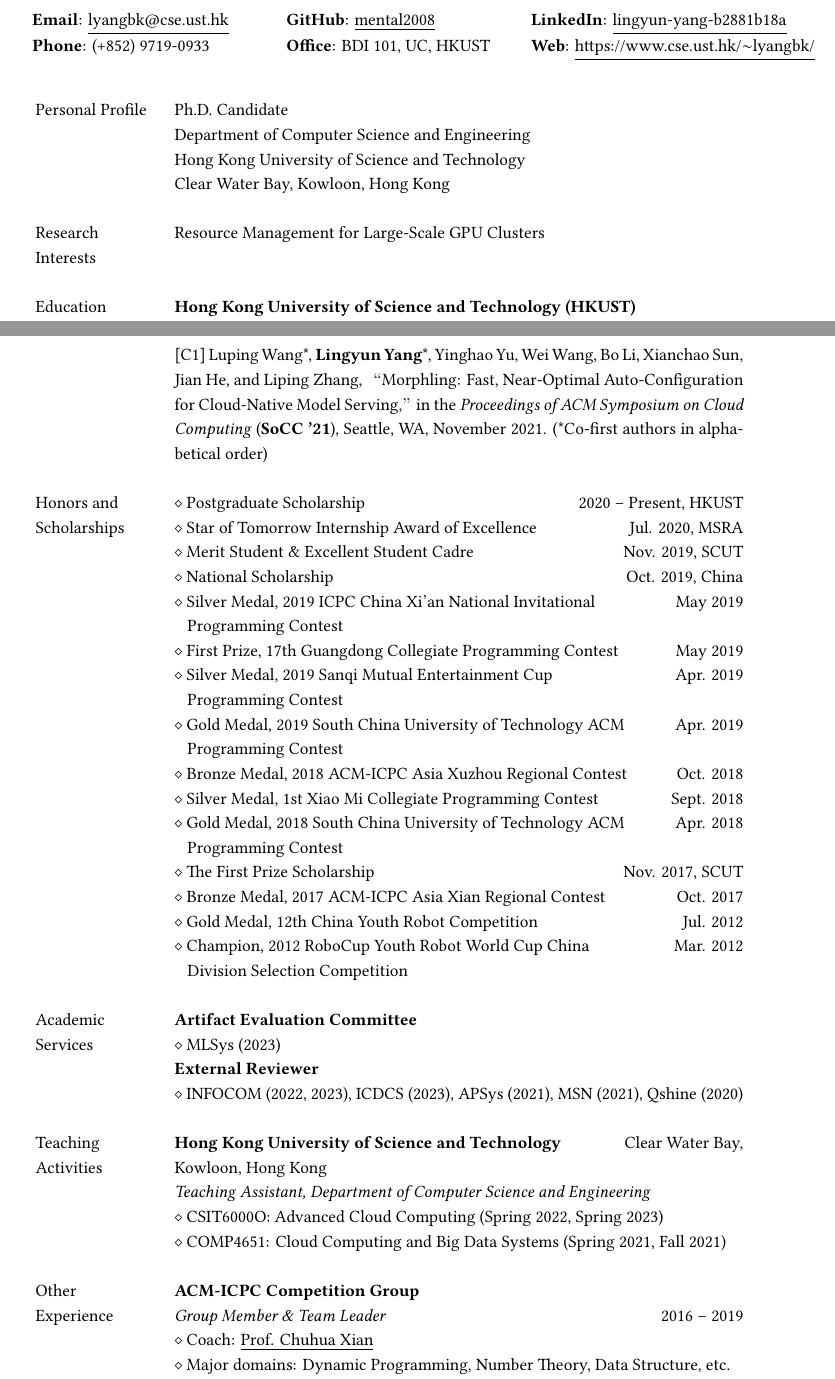
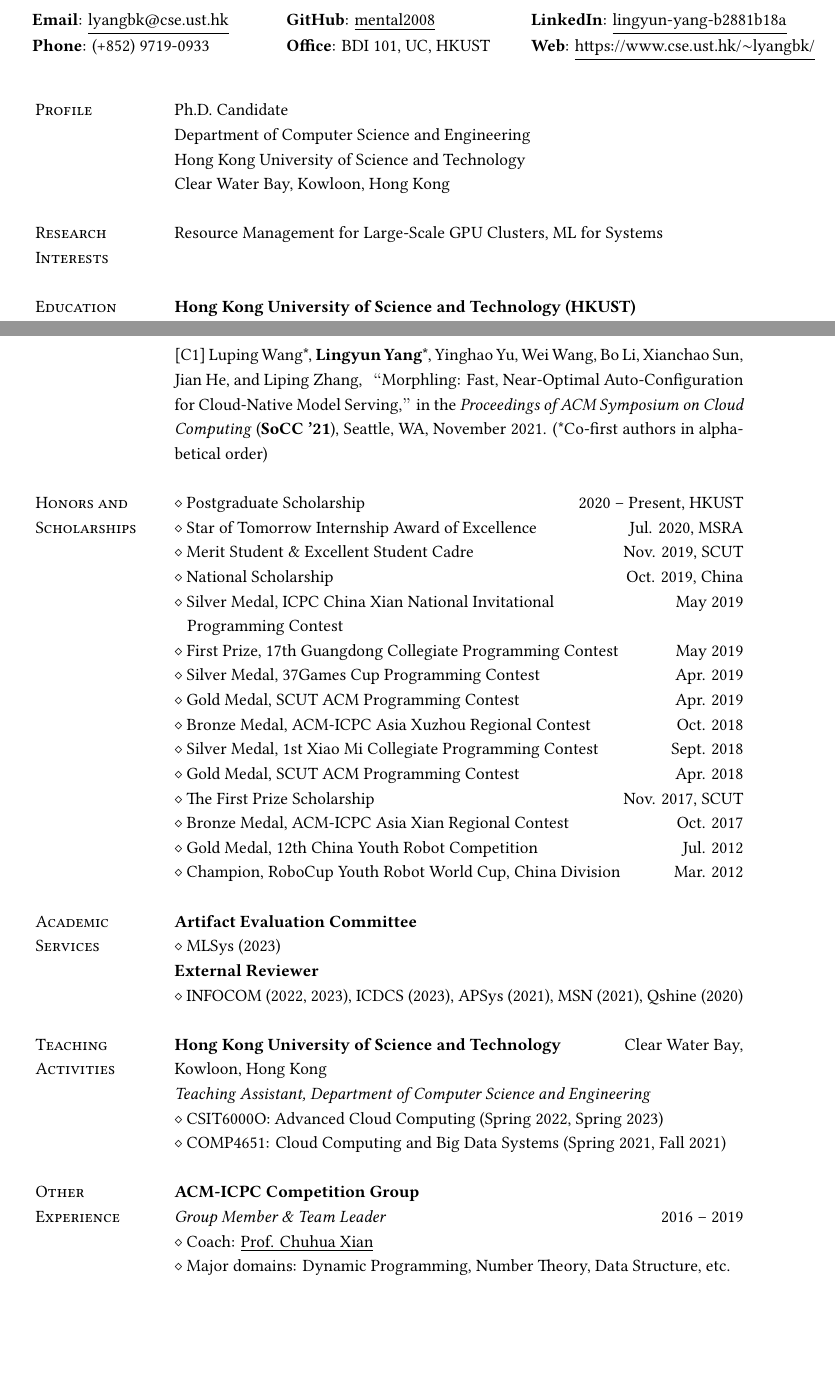
Before and after one commit to mental2008/CV, a LaTeX CV (English/CV_Lingyun.tex): two parts of pages 1 and 2 of 3, joined at a grey line, cut so that both start at the same text, the shorter picture padded with empty space. Compiled offline with XeLaTeX.

Commit message:
update english cv

```diff
--- a/English/CV_Lingyun.tex
+++ b/English/CV_Lingyun.tex
@@ -67,7 +67,7 @@
 \begin{longtable}{p{1in}p{5in}}
 
 % --- Section: Personal profile --- %
-{Personal Profile}
+{\textsc{Profile}}
 & Ph.D. Candidate \\
 & Department of Computer Science and Engineering \\
 & Hong Kong University of Science and Technology \\
@@ -75,13 +75,13 @@
 & \\
 
 % --- Section: Research interests --- %
-\nohyphens{Research Interests}
+\nohyphens{\textsc{Research Interests}}
 % & Cloud Computing, Machine Learning for Systems, Resource Management for Large-Scale GPU Clusters \\
-& Resource Management for Large-Scale GPU Clusters \\
+& Resource Management for Large-Scale GPU Clusters, ML for Systems \\
 & \\
 
 % --- Section: Education --- %
-{Education}
+{\textsc{Education}}
 & \textbf{Hong Kong University of Science and Technology (HKUST)} \\
 & \textit{Department of Computer Science and Engineering} \\
 & Ph.D. in Computer Science and Engineering \hfill 2020 -- Present \\
@@ -129,40 +129,45 @@
 
 % --- Section: Awards, scholarships, etc. --- %
 % --- Note: section title is spread over two lines --- %
-{Honors and }
+{\textsc{Honors and }}
 & $\diamond$ Postgraduate Scholarship \hfill 2020 -- Present, HKUST \\
-{Scholarships}
+{\textsc{Scholarships}}
 & $\diamond$ Star of Tomorrow Internship Award of Excellence \hfill Jul. 2020, MSRA \\
 
 & $\diamond$ Merit Student \& Excellent Student Cadre \hfill Nov. 2019, SCUT \\
 & $\diamond$ National Scholarship \hfill Oct. 2019, China \\
 
-& $\diamond$ Silver Medal, 2019 ICPC China Xi'an National Invitational \hfill May 2019 \\
+& $\diamond$ Silver Medal, ICPC China Xian National Invitational \hfill May 2019 \\
 & $\ \ $ Programming Contest \\
 
 & $\diamond$ First Prize, 17th Guangdong Collegiate Programming Contest \hfill May 2019 \\
 
-& $\diamond$ Silver Medal, 2019 Sanqi Mutual Entertainment Cup \hfill Apr. 2019 \\
-& $\ \ $ Programming Contest \\
+& $\diamond$ Silver Medal, 37Games Cup Programming Contest \hfill Apr. 2019 \\
+% & $\diamond$ Silver Medal, 2019 Sanqi Mutual Entertainment Cup \hfill Apr. 2019 \\
+% & $\ \ $ Programming Contest \\
 
-& $\diamond$ Gold Medal, 2019 South China University of Technology ACM \hfill Apr. 2019 \\
-& $\ \ $ Programming Contest \\
+& $\diamond$ Gold Medal, SCUT ACM Programming Contest \hfill Apr. 2019 \\
+% & $\diamond$ Gold Medal, 2019 South China University of Technology ACM \hfill Apr. 2019 \\
+% & $\ \ $ Programming Contest \\
 
-& $\diamond$ Bronze Medal, 2018 ACM-ICPC Asia Xuzhou Regional Contest \hfill Oct. 2018 \\
+& $\diamond$ Bronze Medal, ACM-ICPC Asia Xuzhou Regional Contest \hfill Oct. 2018 \\
 
 & $\diamond$ Silver Medal, 1st Xiao Mi Collegiate Programming Contest \hfill Sept. 2018 \\
 
-& $\diamond$ Gold Medal, 2018 South China University of Technology ACM \hfill Apr. 2018 \\
-& $\ \ $ Programming Contest \\
+& $\diamond$ Gold Medal, SCUT ACM Programming Contest \hfill Apr. 2018 \\
+% & $\diamond$ Gold Medal, 2018 South China University of Technology ACM \hfill Apr. 2018 \\
+% & $\ \ $ Programming Contest \\
 
 & $\diamond$ The First Prize Scholarship \hfill Nov. 2017, SCUT \\
 
-& $\diamond$ Bronze Medal, 2017 ACM-ICPC Asia Xian Regional Contest \hfill Oct. 2017 \\
+& $\diamond$ Bronze Medal, ACM-ICPC Asia Xian Regional Contest \hfill Oct. 2017 \\
 
 & $\diamond$ Gold Medal, 12th China Youth Robot Competition \hfill Jul. 2012 \\
 
-& $\diamond$ Champion, 2012 RoboCup Youth Robot World Cup China \hfill Mar. 2012 \\
-& $\ \ $ Division Selection Competition \\
+& $\diamond$ Champion, RoboCup Youth Robot World Cup, China Division \hfill Mar. 2012 \\
+% & $\ \ $ Division Selection Competition \\
+% & $\diamond$ Champion, 2012 RoboCup Youth Robot World Cup China \hfill Mar. 2012 \\
+% & $\ \ $ Division Selection Competition \\
 
 & \\
 
@@ -184,16 +189,16 @@
 % & \\
 
 % --- Section: Academic services --- %
-{Academic}
+{\textsc{Academic}}
 & \textbf{Artifact Evaluation Committee} \\
-{Services}
+{\textsc{Services}}
 & $\diamond$ MLSys (2023) \\
 & \textbf{External Reviewer} \\
 & $\diamond$ INFOCOM (2022, 2023), ICDCS (2023), APSys (2021), MSN (2021), Qshine (2020) \\
 & \\
 
 % --- Section: Teaching activities --- %
-\nohyphens{Teaching Activities}
+\nohyphens{\textsc{Teaching Activities}}
 & \textbf{Hong Kong University of Science and Technology} \hfill Clear Water Bay, Kowloon, Hong Kong \\
 & \textit{Teaching Assistant, Department of Computer Science and Engineering} \\
 & $\diamond$ CSIT6000O: Advanced Cloud Computing (Spring 2022, Spring 2023) \\
@@ -202,9 +207,9 @@
 & \\
 
 % --- Section: Other experience --- %
-{Other}
+{\textsc{Other}}
 & \textbf{ACM-ICPC Competition Group} \\
-{Experience}
+{\textsc{Experience}}
 & \textit{Group Member \& Team Leader} \hfill 2016 -- 2019 \\
 & $\diamond$ Coach: \href{http://chuhuaxian.net/}{\underline{Prof. Chuhua Xian}} \\
 & $\diamond$ Major domains: Dynamic Programming, Number Theory, Data Structure, etc. \\
```
Also changed, not shown: English/CV_Lingyun.pdf, English/CV_Lingyun.tex (12 more changed lines).
